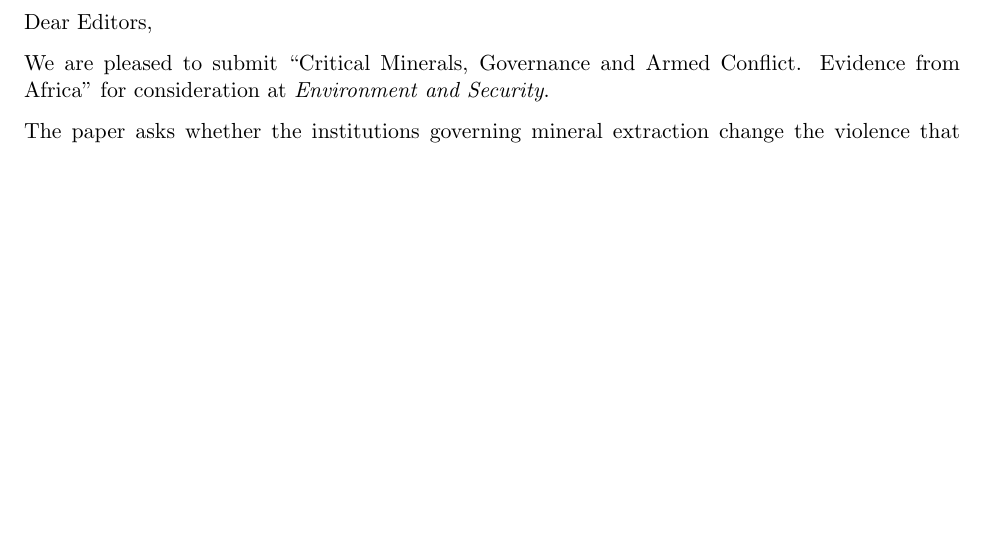
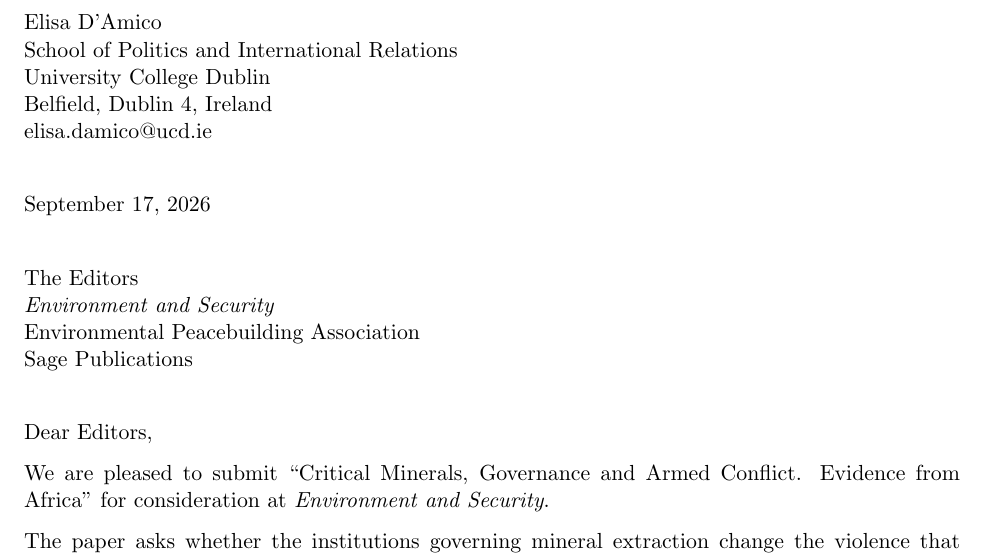
Before and after one commit to elisadamico/critical-minerals-governance-and-armed-conflict, a LaTeX document (submission/cover_letter.tex): part of the page before the commit and part of page 1 of 2 after it, cut at the place of the change, the shorter picture padded with empty space. Compiled offline with pdfLaTeX.

Commit message:
Add sender and addressee block to the cover letter
Standard letter format, so the PDF reads as correspondence to the journal. The
journal's own masthead is deliberately not reproduced, since that would make the
letter look as though it came from the journal rather than to it.

```diff
--- a/submission/cover_letter.tex
+++ b/submission/cover_letter.tex
@@ -5,6 +5,28 @@
 \usepackage{parskip}
 \pagestyle{empty}
 \begin{document}
+
+% Sender block, then the addressee. Standard letter format. We do not reproduce
+% the journal's own masthead here, since that would make the letter look as
+% though it came from the journal rather than to it.
+\noindent Elisa D'Amico \\
+School of Politics and International Relations \\
+University College Dublin \\
+Belfield, Dublin 4, Ireland \\
+elisa.damico@ucd.ie
+
+\vspace{1.5em}
+
+\noindent \today
+
+\vspace{1.5em}
+
+\noindent The Editors \\
+\textit{Environment and Security} \\
+Environmental Peacebuilding Association \\
+Sage Publications
+
+\vspace{1.5em}
 
 \noindent Dear Editors,
 
```
